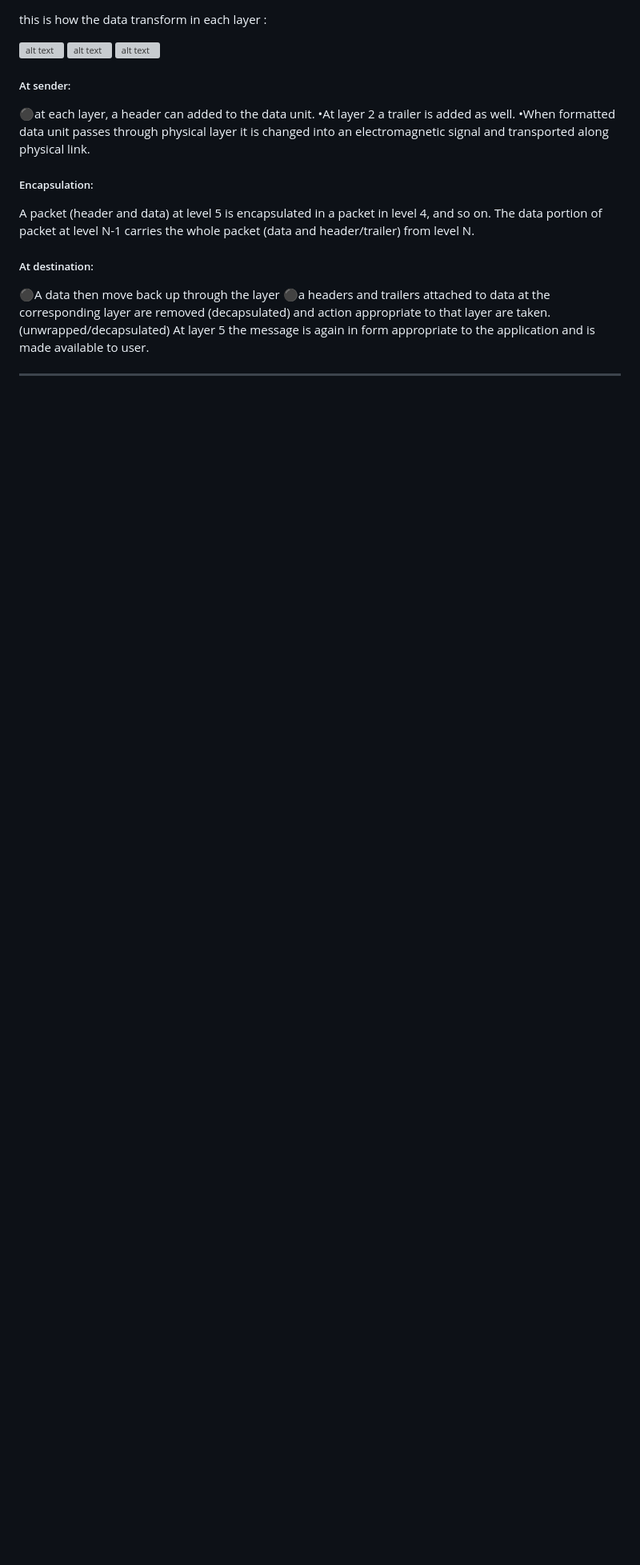
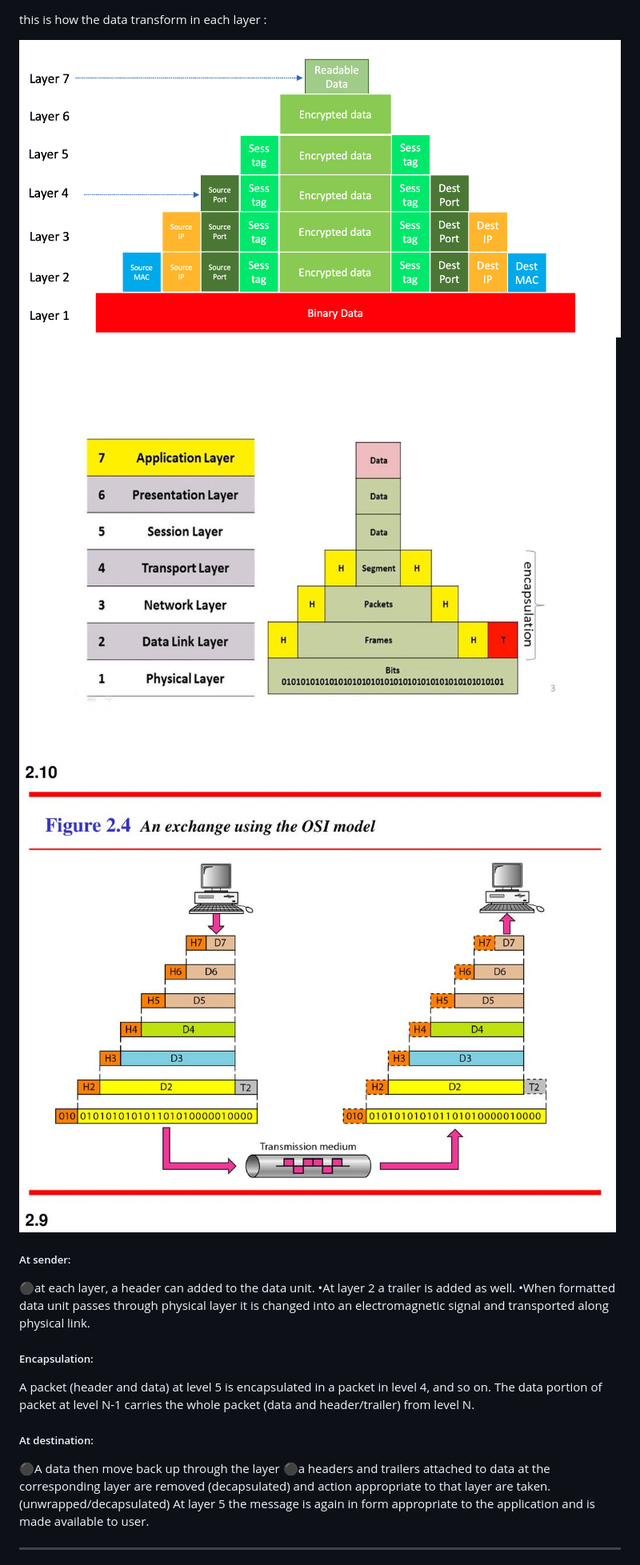
Before and after one commit to iaceene/Net_Practice_Guide, a Markdown page: README.md, the part around one of its changes. Shown at 80% size. GitHub-like rendering; blank space fills up the shorter version; grey boxes are pictures that could not be loaded.

```diff
--- a/README.md
+++ b/README.md
@@ -23,9 +23,9 @@ if the sender goes from 7 to 1, reciever goes from 1 to 7.
 
 this is how the data transform in each layer :
 
-![alt text](figure-4.png)
-![alt text](slide_10.jpg)
-![alt text](slide_9.jpg)
+![alt text](src/figure-4.png)
+![alt text](src/slide_10.jpg)
+![alt text](src/slide_9.jpg)
 
 
 ##### At sender:
```
Also changed, not shown: other parts of README.md (+13 -13 lines).
